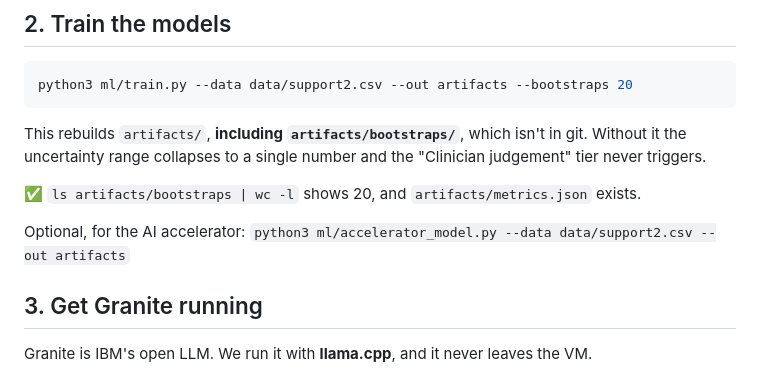
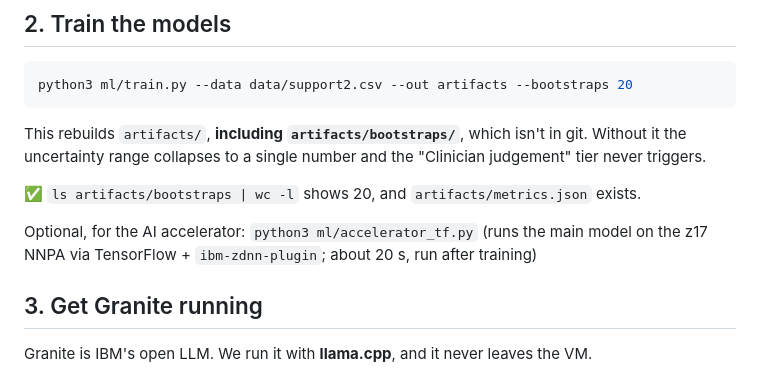
Before and after one commit to Chloe22204/terrabyte_ibm_2026, a Markdown page: docs/SETUP.md, the part around the change. Rendered like a GitHub page.

```diff
--- a/docs/SETUP.md
+++ b/docs/SETUP.md
@@ -69,7 +69,7 @@ This rebuilds `artifacts/`, **including `artifacts/bootstraps/`**, which isn't i
 
 ✅ `ls artifacts/bootstraps | wc -l` shows 20, and `artifacts/metrics.json` exists.
 
-Optional, for the AI accelerator: `python3 ml/accelerator_model.py --data data/support2.csv --out artifacts`
+Optional, for the AI accelerator: `python3 ml/accelerator_tf.py` (runs the main model on the z17 NNPA via TensorFlow + `ibm-zdnn-plugin`; about 20 s, run after training)
 
 ## 3. Get Granite running
 Granite is IBM's open LLM. We run it with **llama.cpp**, and it never leaves the VM.
```
Also changed, not shown: README.md (+5 -4 lines).
